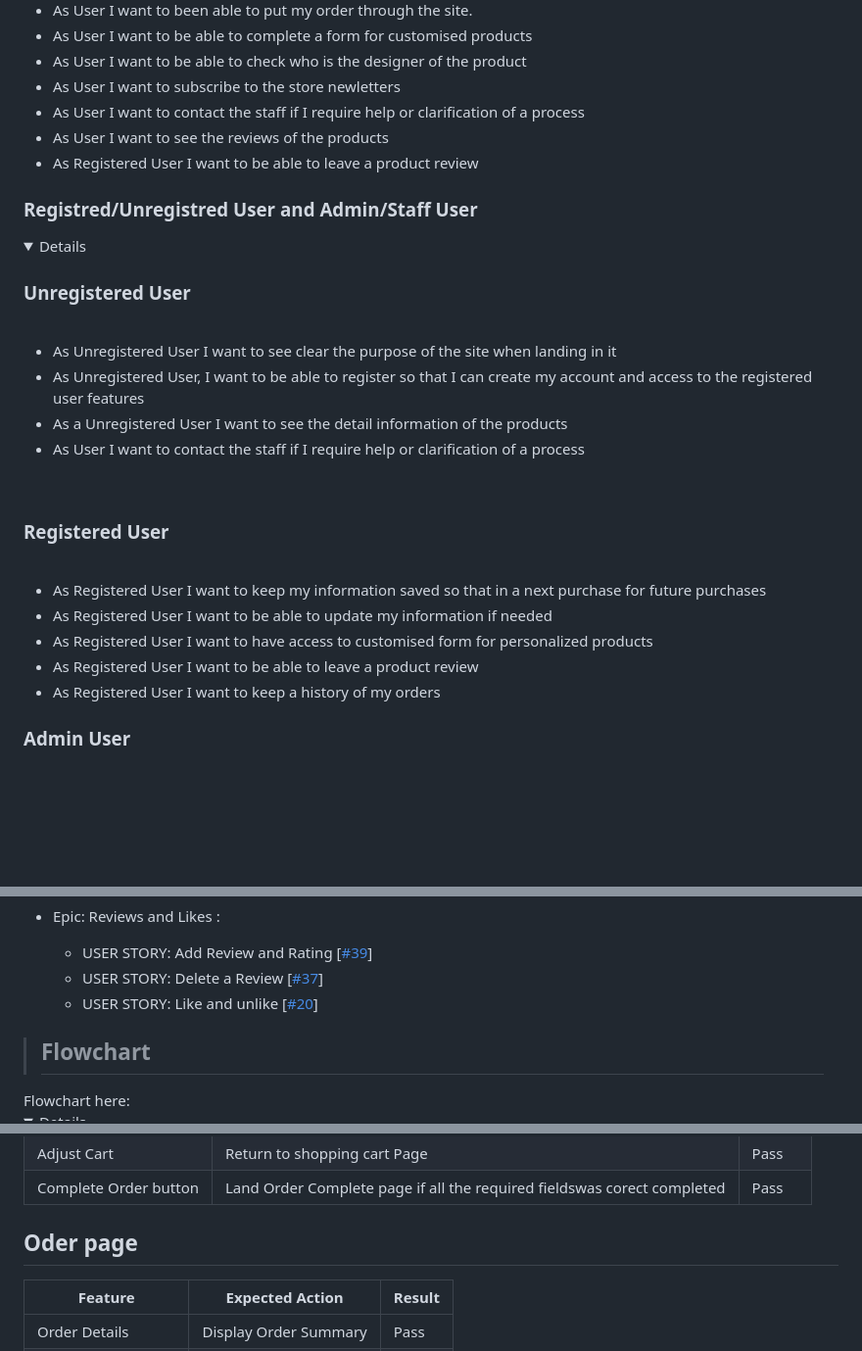
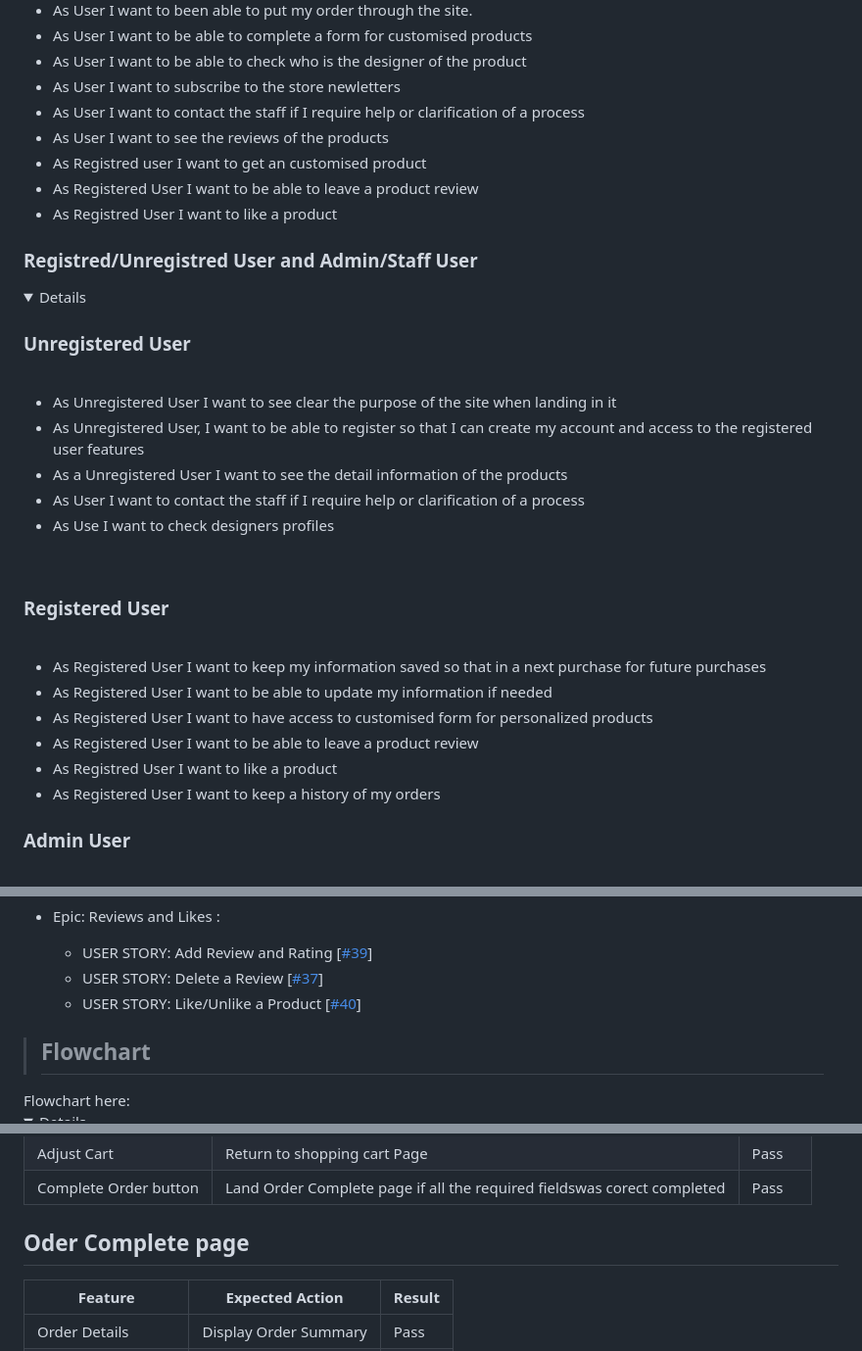
Before and after one commit to fitabigail/Madame-Musette, a Markdown page: README.md, 3 parts joined by grey strips. Shown: that part at 98% size. GitHub-like rendering; folded sections open; blank space fills up the shorter version.

```diff
--- a/README.md
+++ b/README.md
@@ -114,7 +118,9 @@ A robots.txt file has also be included in the build to tell the search engine cr
 - As User I want to subscribe to the store newletters
 - As User I want to contact the staff if I require help or clarification of a process
 - As User I want to see the reviews of the products
+- As Registred user I want to get an customised product
 - As Registered User I want to be able to leave a product review
+- As Registred User I  want to like a product
 
 ### Registred/Unregistred User and Admin/Staff User
   </br>
@@ -129,6 +135,7 @@ A robots.txt file has also be included in the build to tell the search engine cr
 - As Unregistered User, I want to be able to register so that I can create my account and access to the registered user features
 - As a Unregistered User I want to see the detail information of the products
 - As User I want to contact the staff if I require help or clarification of a process
+- As Use I want to check designers profiles
 <br>
 
 ### Registered User
@@ -138,6 +145,7 @@ A robots.txt file has also be included in the build to tell the search engine cr
 - As Registered User I want to be able to update my information if needed
 - As Registered User I want to have  access to customised form for personalized products
 - As Registered User I want to be able to leave a product review
+- As Registred User I  want to like a product
 - As Registered User I want to keep a history of my orders
 </br>
 
@@ -230,7 +238,7 @@ The epics were created using the milestones on github. Each epic was created and
 
     - USER STORY: Add Review and Rating [[#39](https://github.com/fitabigail/Madame-Musette/issues/39)]
     - USER STORY: Delete a Review [[#37](https://github.com/fitabigail/Madame-Musette/issues/37)]
-    - USER STORY: Like and unlike [[#20](https://github.com/fitabigail/Madame-Musette/issues/20)]
+    - USER STORY: Like/Unlike a Product [[#40](https://github.com/fitabigail/Madame-Musette/issues/40)]
 
 </details>
  </br></br>
@@ -780,7 +789,7 @@ I utilised a manual testing strategy for the development of the site. Seperate t
 
 </br>
 
-## Oder page
+## Oder Complete page
 </br>
 
 | Feature   	| Expected Action   	| Result   	|
```
Also changed, not shown: other parts of README.md (+25 -2 lines), images_reademe/average-review.png (added), images_reademe/herokuwh.png (added).
